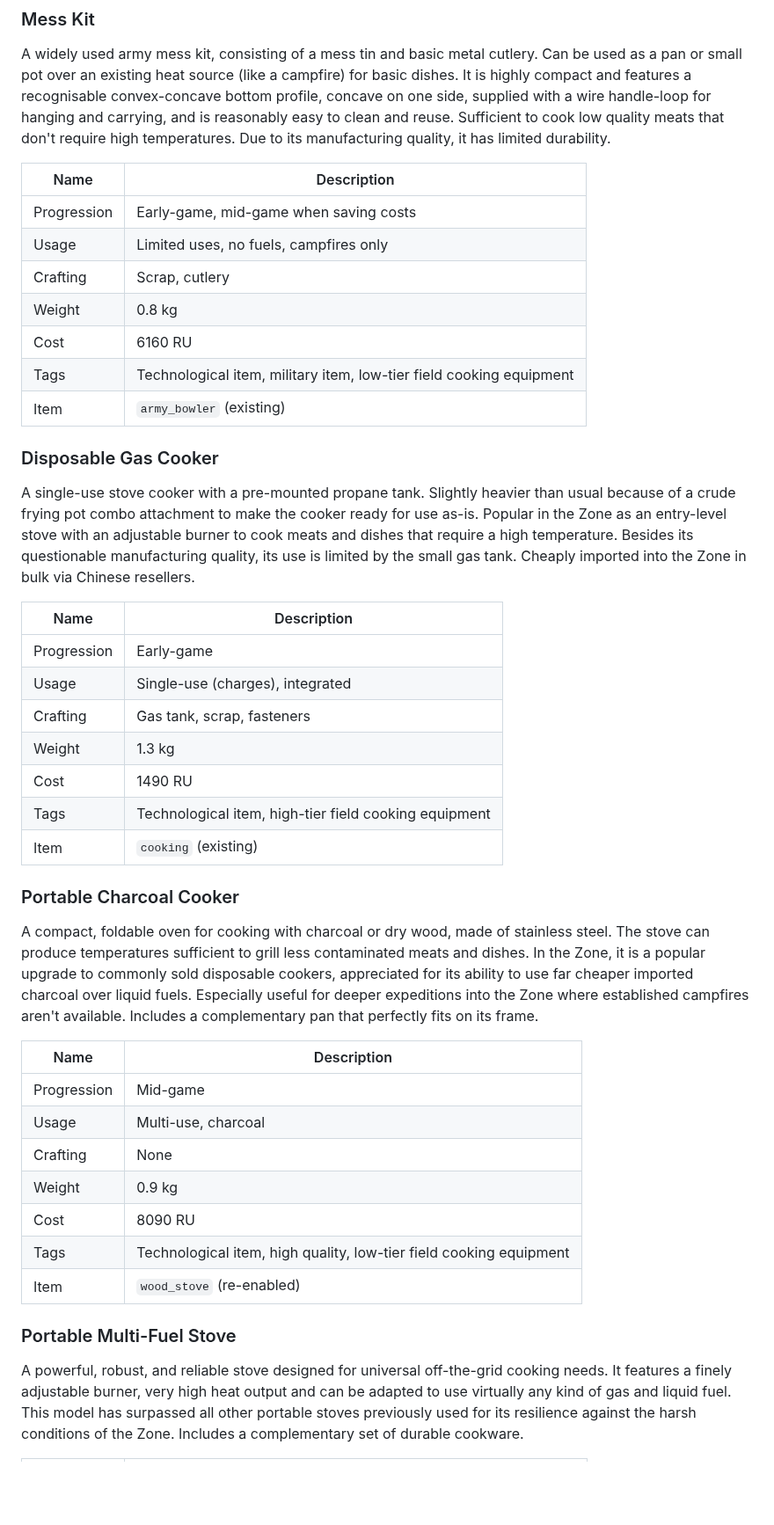
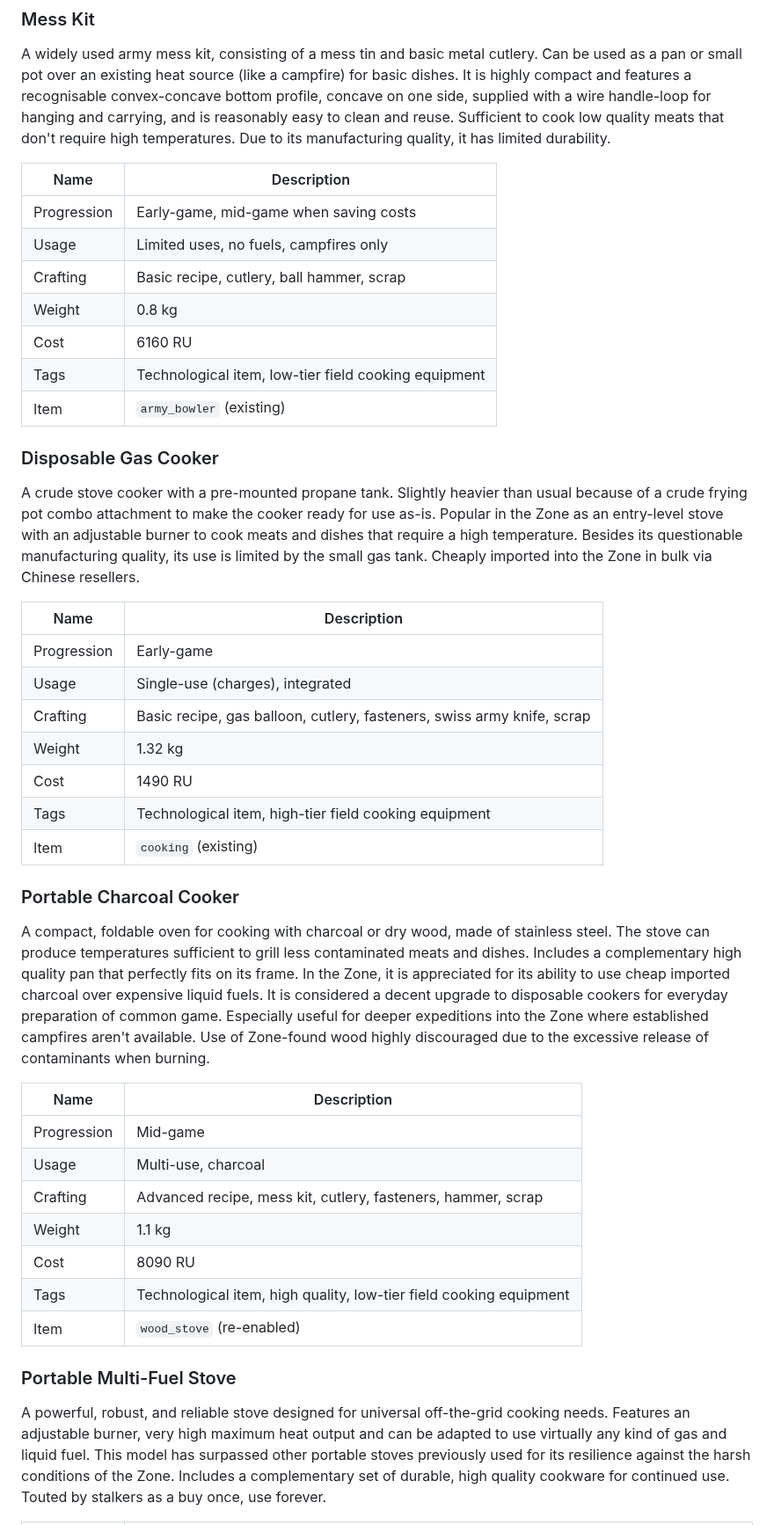
Before and after one commit to augustsaintfreytag/stalker-cooker-overhaul, a Markdown page: README.md, the part around one of its changes. Shown at 88% size. GitHub-like rendering; blank space fills up the shorter version.

Commit message:
Update readme with item values and crafting data

```diff
--- a/README.md
+++ b/README.md
@@ -13,45 +13,45 @@ This mod creates the following line-up of cooker items. The gameplay principle i
 
 A widely used army mess kit, consisting of a mess tin and basic metal cutlery. Can be used as a pan or small pot over an existing heat source (like a campfire) for basic dishes. It is highly compact and features a recognisable convex-concave bottom profile, concave on one side, supplied with a wire handle-loop for hanging and carrying, and is reasonably easy to clean and reuse. Sufficient to cook low quality meats that don't require high temperatures. Due to its manufacturing quality, it has limited durability.
 
-| Name        | Description                                                         |
-| ----------- | ------------------------------------------------------------------- |
-| Progression | Early-game, mid-game when saving costs                              |
-| Usage       | Limited uses, no fuels, campfires only                              |
-| Crafting    | Scrap, cutlery                                                      |
-| Weight      | 0.8 kg                                                              |
-| Cost        | 6160 RU                                                             |
-| Tags        | Technological item, military item, low-tier field cooking equipment |
-| Item        | `army_bowler` (existing)                                            |
+| Name        | Description                                          |
+| ----------- | ---------------------------------------------------- |
+| Progression | Early-game, mid-game when saving costs               |
+| Usage       | Limited uses, no fuels, campfires only               |
+| Crafting    | Basic recipe, cutlery, ball hammer, scrap            |
+| Weight      | 0.8 kg                                               |
+| Cost        | 6160 RU                                              |
+| Tags        | Technological item, low-tier field cooking equipment |
+| Item        | `army_bowler` (existing)                             |
 
 ### Disposable Gas Cooker
 
-A single-use stove cooker with a pre-mounted propane tank. Slightly heavier than usual because of a crude frying pot combo attachment to make the cooker ready for use as-is. Popular in the Zone as an entry-level stove with an adjustable burner to cook meats and dishes that require a high temperature. Besides its questionable manufacturing quality, its use is limited by the small gas tank. Cheaply imported into the Zone in bulk via Chinese resellers.
+A crude stove cooker with a pre-mounted propane tank. Slightly heavier than usual because of a crude frying pot combo attachment to make the cooker ready for use as-is. Popular in the Zone as an entry-level stove with an adjustable burner to cook meats and dishes that require a high temperature. Besides its questionable manufacturing quality, its use is limited by the small gas tank. Cheaply imported into the Zone in bulk via Chinese resellers.
 
-| Name        | Description                                           |
-| ----------- | ----------------------------------------------------- |
-| Progression | Early-game                                            |
-| Usage       | Single-use (charges), integrated                      |
-| Crafting    | Gas tank, scrap, fasteners                            |
-| Weight      | 1.3 kg                                                |
-| Cost        | 1490 RU                                               |
-| Tags        | Technological item, high-tier field cooking equipment |
-| Item        | `cooking` (existing)                                  |
+| Name        | Description                                                            |
+| ----------- | ---------------------------------------------------------------------- |
+| Progression | Early-game                                                             |
+| Usage       | Single-use (charges), integrated                                       |
+| Crafting    | Basic recipe, gas balloon, cutlery, fasteners, swiss army knife, scrap |
+| Weight      | 1.32 kg                                                                |
+| Cost        | 1490 RU                                                                |
+| Tags        | Technological item, high-tier field cooking equipment                  |
+| Item        | `cooking` (existing)                                                   |
 
 ### Portable Charcoal Cooker
 
-A compact, foldable oven for cooking with charcoal or dry wood, made of stainless steel. The stove can produce temperatures sufficient to grill less contaminated meats and dishes. In the Zone, it is a popular upgrade to commonly sold disposable cookers, appreciated for its ability to use far cheaper imported charcoal over liquid fuels. Especially useful for deeper expeditions into the Zone where established campfires aren't available. Includes a complementary pan that perfectly fits on its frame.
+A compact, foldable oven for cooking with charcoal or dry wood, made of stainless steel. The stove can produce temperatures sufficient to grill less contaminated meats and dishes. Includes a complementary high quality pan that perfectly fits on its frame. In the Zone, it is appreciated for its ability to use cheap imported charcoal over expensive liquid fuels. It is considered a decent upgrade to disposable cookers for everyday preparation of common game. Especially useful for deeper expeditions into the Zone where established campfires aren't available. Use of Zone-found wood highly discouraged due to the excessive release of contaminants when burning.
 
 | Name        | Description                                                        |
 | ----------- | ------------------------------------------------------------------ |
 | Progression | Mid-game                                                           |
 | Usage       | Multi-use, charcoal                                                |
-| Crafting    | None                                                               |
-| Weight      | 0.9 kg                                                             |
+| Crafting    | Advanced recipe, mess kit, cutlery, fasteners, hammer, scrap       |
+| Weight      | 1.1 kg                                                             |
 | Cost        | 8090 RU                                                            |
 | Tags        | Technological item, high quality, low-tier field cooking equipment |
 | Item        | `wood_stove` (re-enabled)                                          |
 
 ### Portable Multi-Fuel Stove
 
-A powerful, robust, and reliable stove designed for universal off-the-grid cooking needs. It features a finely adjustable burner, very high heat output and can be adapted to use virtually any kind of gas and liquid fuel. This model has surpassed all other portable stoves previously used for its resilience against the harsh conditions of the Zone. Includes a complementary set of durable cookware.
+A powerful, robust, and reliable stove designed for universal off-the-grid cooking needs. Features an adjustable burner, very high maximum heat output and can be adapted to use virtually any kind of gas and liquid fuel. This model has surpassed other portable stoves previously used for its resilience against the harsh conditions of the Zone. Includes a complementary set of durable, high quality cookware for continued use. Touted by stalkers as a buy once, use forever.
 
```
Also changed, not shown: other parts of README.md (+9 -9 lines).
